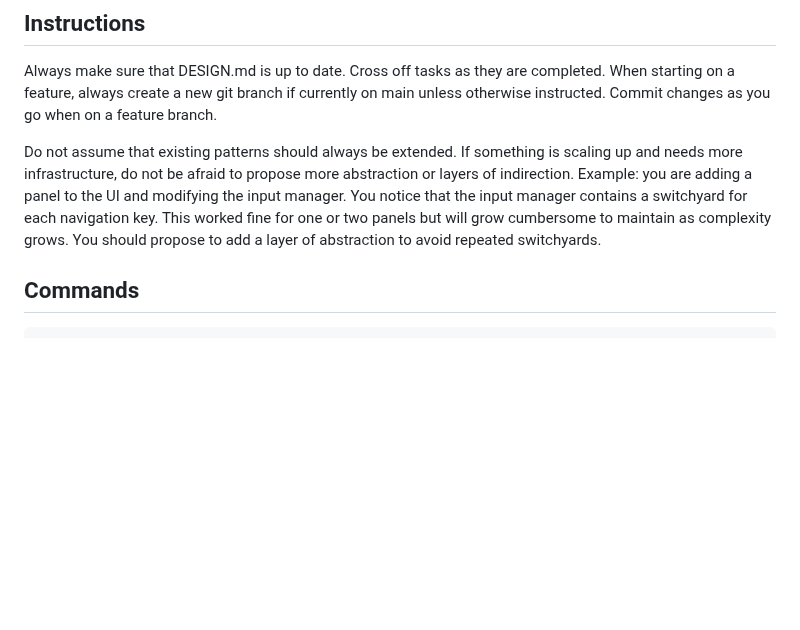
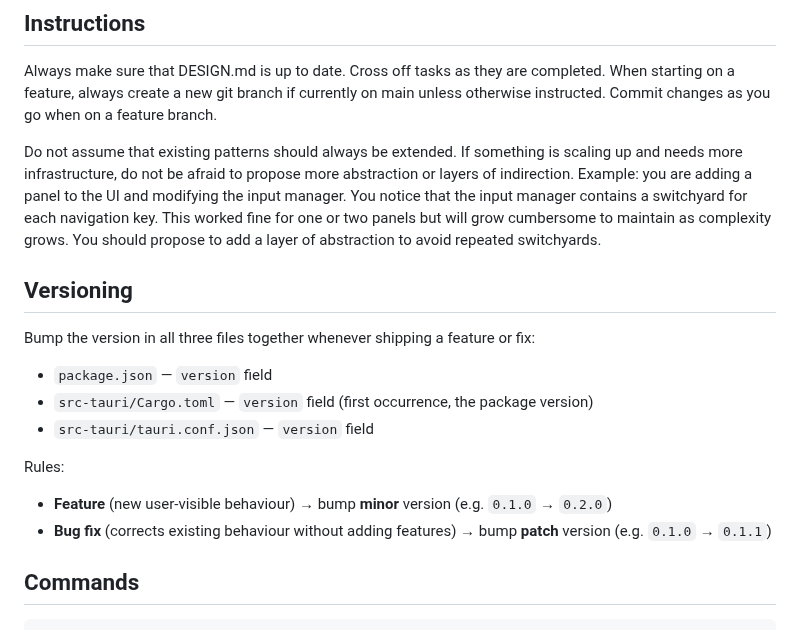
Before and after one commit to conner-s/quark, a Markdown page: CLAUDE.md, the part around the change. Drawn GitHub-style; blank space fills up the shorter version.

Commit message:
Add version instructions to CLAUDE.md

```diff
--- a/CLAUDE.md
+++ b/CLAUDE.md
@@ -12,6 +12,17 @@ infrastructure, do not be afraid to propose more abstraction or layers of indire
 adding a panel to the UI and modifying the input manager. You notice that the input manager contains a
 switchyard for each navigation key. This worked fine for one or two panels but will grow cumbersome to
 maintain as complexity grows. You should propose to add a layer of abstraction to avoid repeated switchyards.
+
+## Versioning
+
+Bump the version in all three files together whenever shipping a feature or fix:
+- `package.json` — `version` field
+- `src-tauri/Cargo.toml` — `version` field (first occurrence, the package version)
+- `src-tauri/tauri.conf.json` — `version` field
+
+Rules:
+- **Feature** (new user-visible behaviour) → bump **minor** version (e.g. `0.1.0` → `0.2.0`)
+- **Bug fix** (corrects existing behaviour without adding features) → bump **patch** version (e.g. `0.1.0` → `0.1.1`)
 
 ## Commands
 
```
